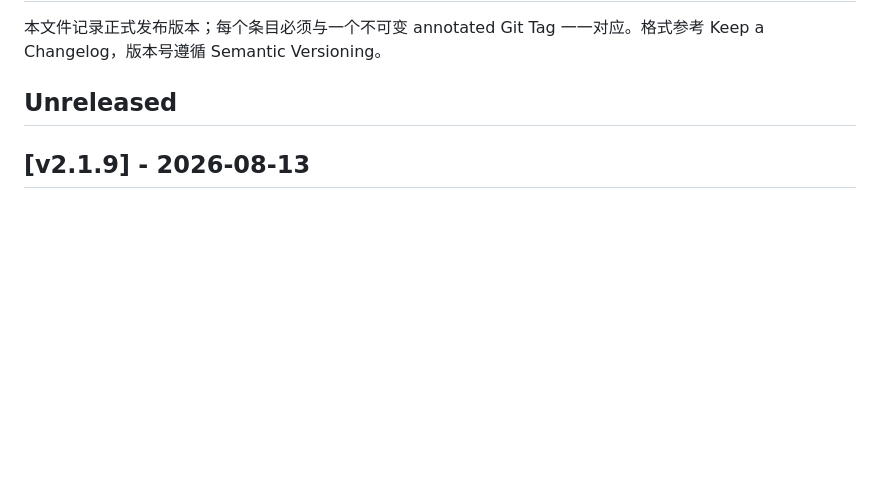
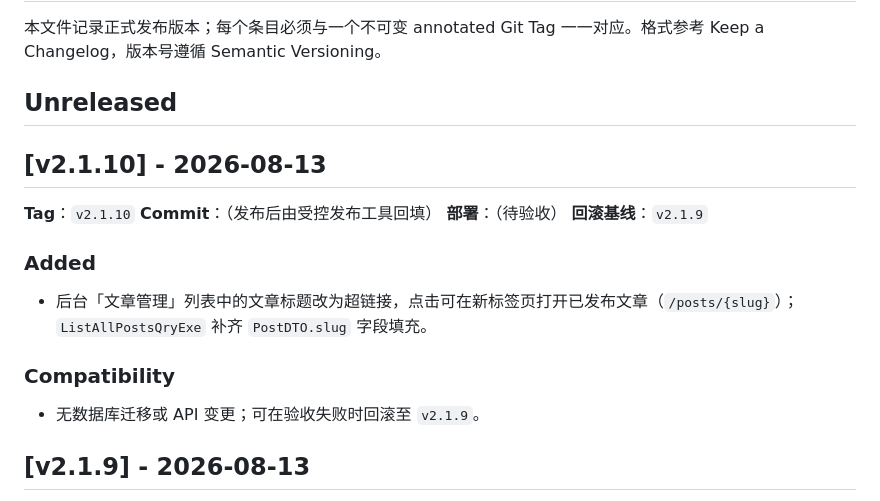
Before and after one commit to manfredma/bytedepth, a Markdown page: docs/releases/CHANGELOG.md, the part around the change. GitHub-like rendering; blank space fills up the shorter version.

Commit message:
chore: update CHANGELOG for v2.1.10

```diff
--- a/docs/releases/CHANGELOG.md
+++ b/docs/releases/CHANGELOG.md
@@ -3,6 +3,21 @@
 本文件记录正式发布版本；每个条目必须与一个不可变 annotated Git Tag 一一对应。格式参考 Keep a Changelog，版本号遵循 Semantic Versioning。
 
 ## Unreleased
+
+## [v2.1.10] - 2026-08-13
+
+**Tag**：`v2.1.10`
+**Commit**：（发布后由受控发布工具回填）
+**部署**：（待验收）
+**回滚基线**：`v2.1.9`
+
+### Added
+
+- 后台「文章管理」列表中的文章标题改为超链接，点击可在新标签页打开已发布文章（`/posts/{slug}`）；`ListAllPostsQryExe` 补齐 `PostDTO.slug` 字段填充。
+
+### Compatibility
+
+- 无数据库迁移或 API 变更；可在验收失败时回滚至 `v2.1.9`。
 
 ## [v2.1.9] - 2026-08-13
 
```
